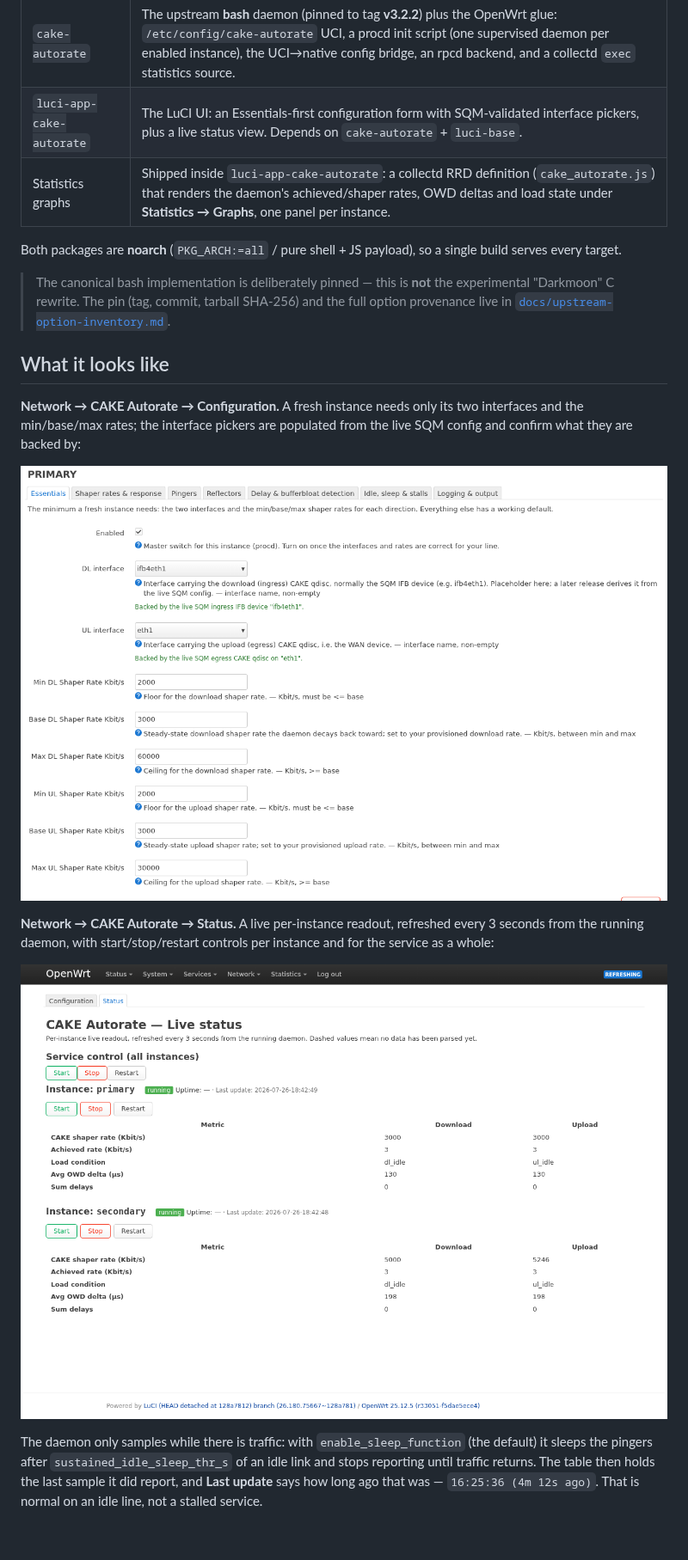
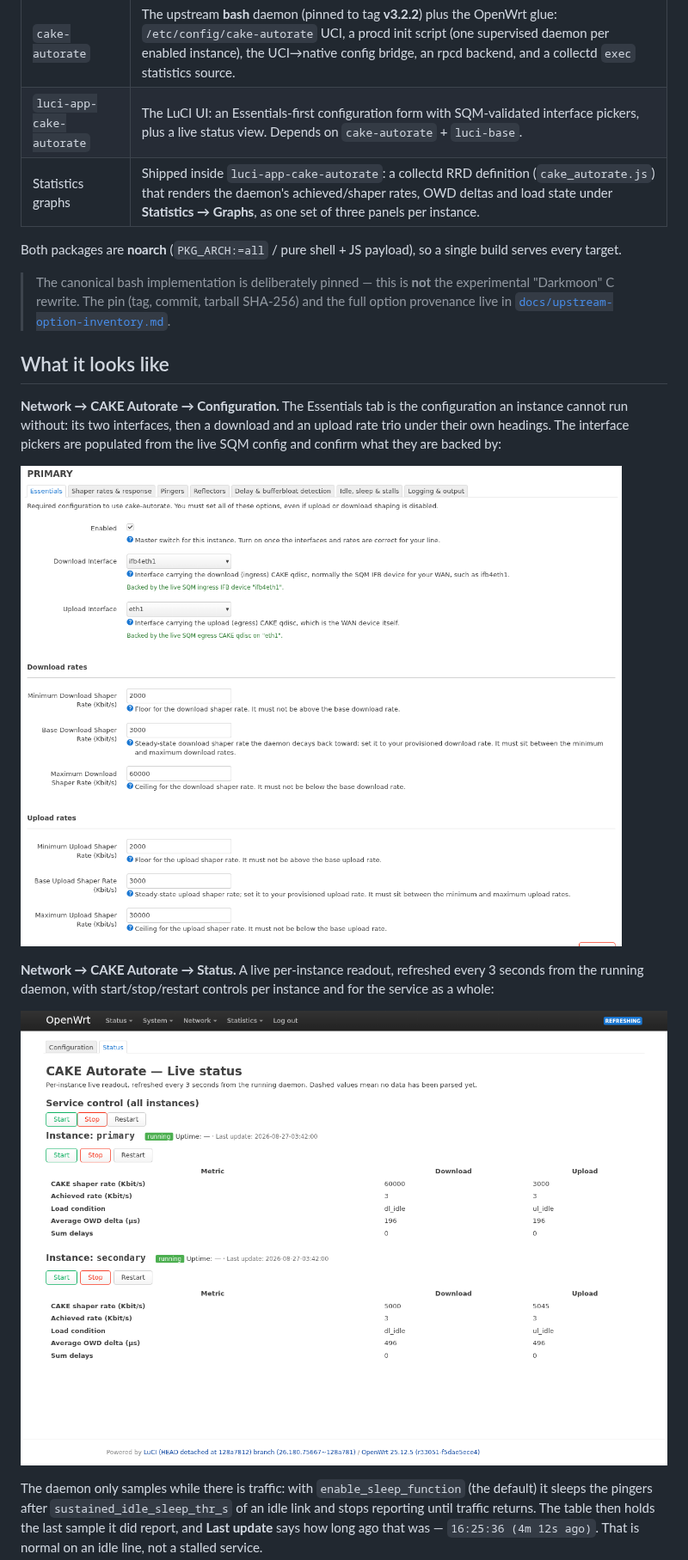
Before and after one commit to deviantintegral/cake-autorate-openwrt, a Markdown page: README.md, the part around one of its changes. Shown at 86% size. Drawn GitHub-style; pictures changed too: docs/images/config-essentials.png, docs/images/status-view.png; blank space fills up the shorter version.

```diff
--- a/README.md
+++ b/README.md
@@ -15,7 +15,7 @@ bandwidth up and down to keep latency low without giving away throughput.
 | --- | --- |
 | `cake-autorate` | The upstream **bash** daemon (pinned to tag **v3.2.2**) plus the OpenWrt glue: `/etc/config/cake-autorate` UCI, a procd init script (one supervised daemon per enabled instance), the UCI→native config bridge, an rpcd backend, and a collectd `exec` statistics source. |
 | `luci-app-cake-autorate` | The LuCI UI: an Essentials-first configuration form with SQM-validated interface pickers, plus a live status view. Depends on `cake-autorate` + `luci-base`. |
-| Statistics graphs | Shipped inside `luci-app-cake-autorate`: a collectd RRD definition (`cake_autorate.js`) that renders the daemon's achieved/shaper rates, OWD deltas and load state under **Statistics → Graphs**, one panel per instance. |
+| Statistics graphs | Shipped inside `luci-app-cake-autorate`: a collectd RRD definition (`cake_autorate.js`) that renders the daemon's achieved/shaper rates, OWD deltas and load state under **Statistics → Graphs**, as one set of three panels per instance. |
 
 Both packages are **noarch** (`PKG_ARCH:=all` / pure shell + JS payload), so a
 single build serves every target.
@@ -26,12 +26,15 @@ single build serves every target.
 
 ## What it looks like
 
-**Network → CAKE Autorate → Configuration.** A fresh instance needs only its two
-interfaces and the min/base/max rates; the interface pickers are populated from
-the live SQM config and confirm what they are backed by:
+**Network → CAKE Autorate → Configuration.** The Essentials tab is the
+configuration an instance cannot run without: its two interfaces, then a
+download and an upload rate trio under their own headings. The interface pickers
+are populated from the live SQM config and confirm what they are backed by:
 
-![The Essentials tab of the LuCI configuration form, showing the DL/UL interface
-pickers with their SQM validation hints and the six shaper-rate fields](docs/images/config-essentials.png)
+![The Essentials tab of the LuCI configuration form, showing the download and
+upload interface pickers with their SQM validation hints, and the six
+shaper-rate fields under their Download rates and Upload rates
+headings](docs/images/config-essentials.png)
 
 **Network → CAKE Autorate → Status.** A live per-instance readout, refreshed
 every 3 seconds from the running daemon, with start/stop/restart controls per
```
Also changed, not shown: other parts of README.md (+10 -0 lines), docs/configuration.md (+54 -19 lines), docs/testing.md (+25 -0 lines), docs/images/config-multi-instance.png, docs/images/config-search.png, docs/images/config-shaper-tab.png, docs/images/statistics-graphs.png (added), 2 other files.
